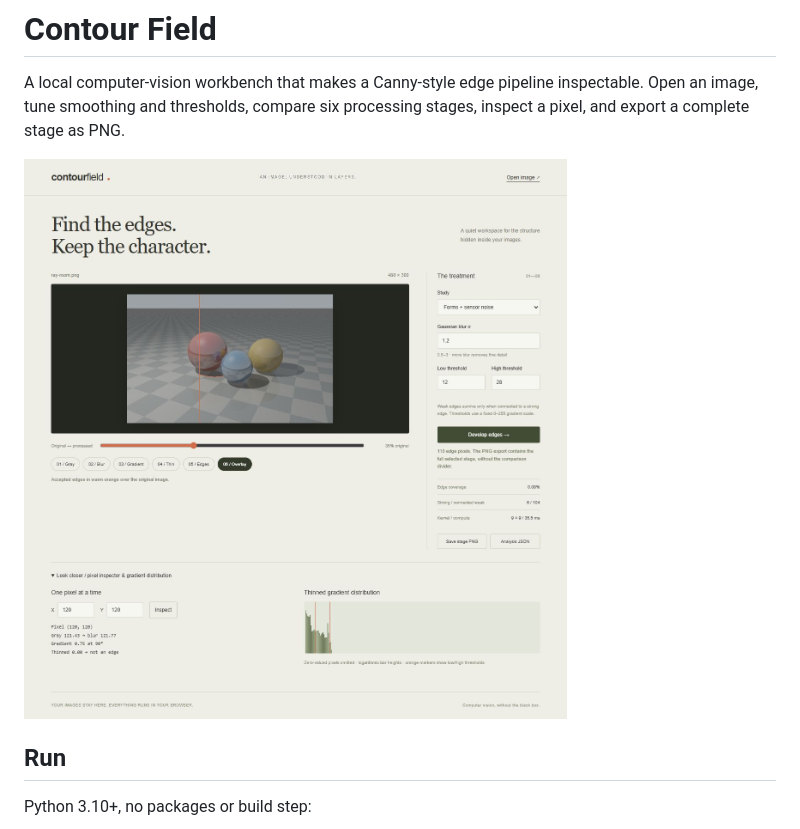
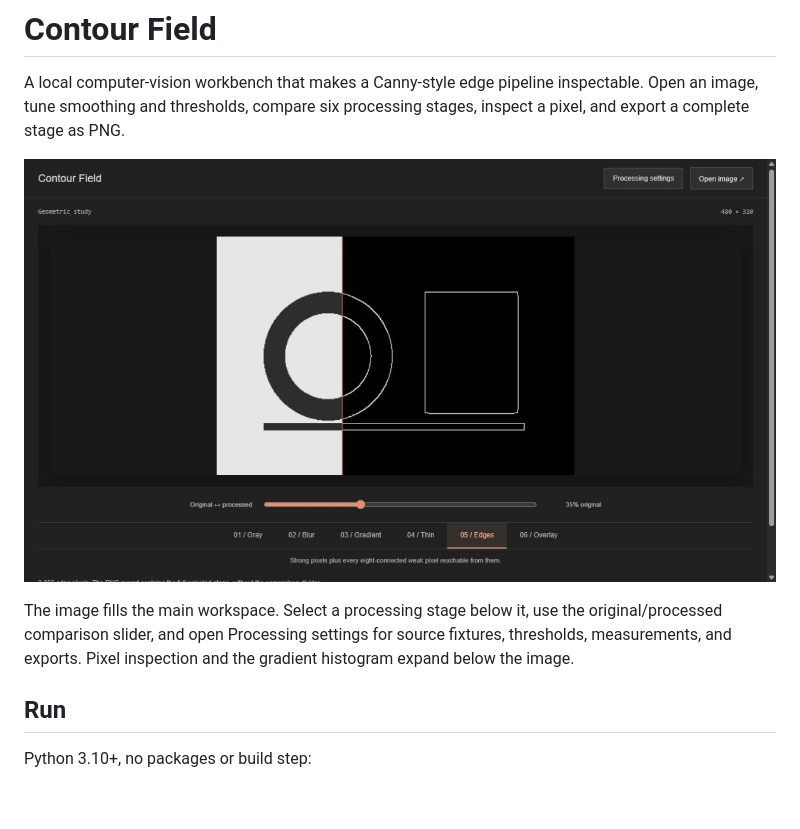
Before and after one commit to Michaelhoang8/contour-field, a Markdown page: README.md, the part around the change. Drawn GitHub-style; pictures changed too: docs/workbench.png; blank space fills up the shorter version.

Commit message:
Make image comparison the Contour Field workspace

```diff
--- a/README.md
+++ b/README.md
@@ -3,6 +3,8 @@
 A local computer-vision workbench that makes a Canny-style edge pipeline inspectable. Open an image, tune smoothing and thresholds, compare six processing stages, inspect a pixel, and export a complete stage as PNG.
 
 ![Image workbench](docs/workbench.png)
+
+The image fills the main workspace. Select a processing stage below it, use the original/processed comparison slider, and open Processing settings for source fixtures, thresholds, measurements, and exports. Pixel inspection and the gradient histogram expand below the image.
 
 ## Run
 
```
Also changed, not shown: 3 other files.
